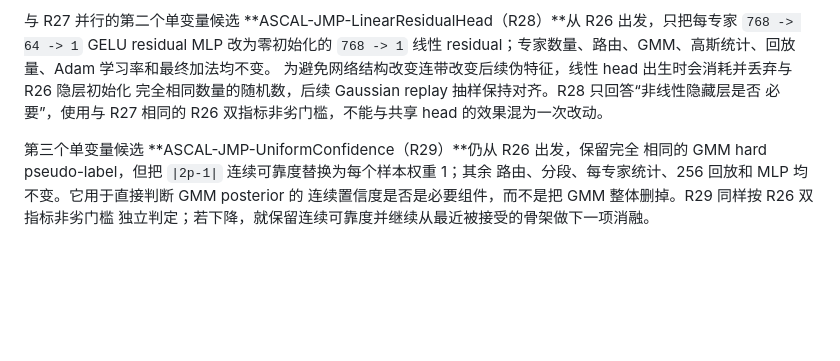
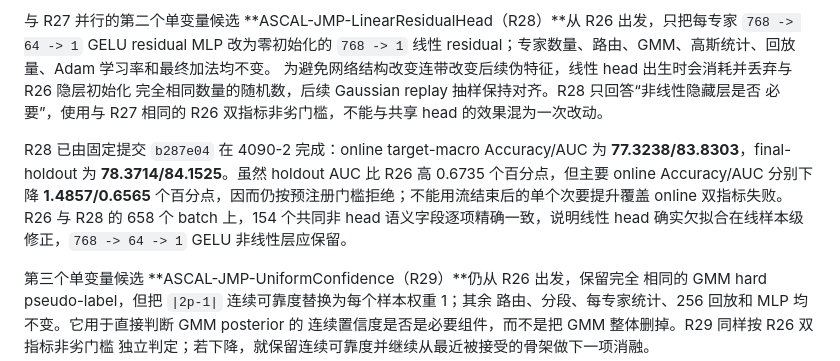
Before and after one commit to iamwangyabin/ctta4aid, a Markdown page: README.md, the part around the change. GitHub-like rendering; blank space fills up the shorter version.

Commit message:
Record R28 linear head ablation

```diff
--- a/README.md
+++ b/README.md
@@ -1244,6 +1244,13 @@ Accuracy/AUC 分别下降 **1.0000/0.0575** 个百分点，final-holdout 分别
 完全相同数量的随机数，后续 Gaussian replay 抽样保持对齐。R28 只回答“非线性隐藏层是否
 必要”，使用与 R27 相同的 R26 双指标非劣门槛，不能与共享 head 的效果混为一次改动。
 
+R28 已由固定提交 `b287e04` 在 4090-2 完成：online target-macro Accuracy/AUC 为
+**77.3238/83.8303**，final-holdout 为 **78.3714/84.1525**。虽然 holdout AUC
+比 R26 高 0.6735 个百分点，但主要 online Accuracy/AUC 分别下降 **1.4857/0.6565**
+个百分点，因而仍按预注册门槛拒绝；不能用流结束后的单个次要提升覆盖 online 双指标失败。
+R26 与 R28 的 658 个 batch 上，154 个共同非 head 语义字段逐项精确一致，说明线性 head
+确实欠拟合在线样本级修正，`768 -> 64 -> 1` GELU 非线性层应保留。
+
 第三个单变量候选 **ASCAL-JMP-UniformConfidence（R29）**仍从 R26 出发，保留完全
 相同的 GMM hard pseudo-label，但把 `|2p-1|` 连续可靠度替换为每个样本权重 1；其余
 路由、分段、每专家统计、256 回放和 MLP 均不变。它用于直接判断 GMM posterior 的
```
